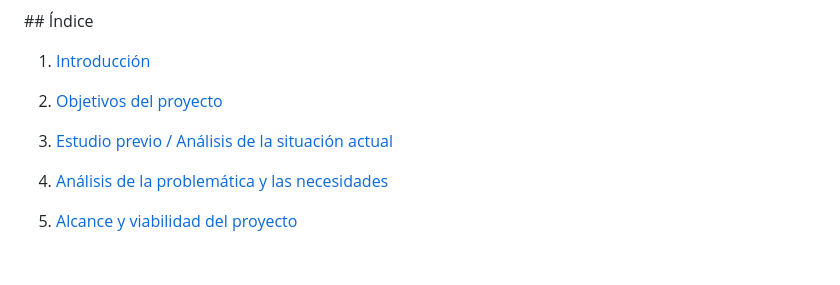
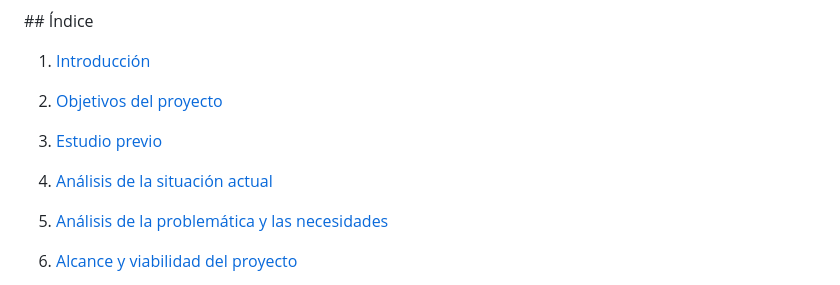
Before and after one commit to PabloVeen/laboratorio, a Markdown page: trabajo.md, the part around the change. Rendered like a GitHub page; blank space fills up the shorter version.

```diff
--- a/trabajo.md
+++ b/trabajo.md
@@ -45,9 +45,10 @@ Además, la incorporación de un **sistema NAS** se considera un elemento clave
 1. [Introducción](#introducción)
 2. [Objetivos del proyecto](#objetivos-del-proyecto)
 
-3. [Estudio previo / Análisis de la situación actual](#estudio-previo--análisis-de-la-situación-actual)
+3. [Estudio previo](#estudio-previo--análisis-de-la-situación-actual)
+4. [Análisis de la situación actual](#estudio-previo--análisis-de-la-situación-actual)
 
-4. [Análisis de la problemática y las necesidades](#análisis-de-la-problemática-y-las-necesidades)
+5. [Análisis de la problemática y las necesidades](#análisis-de-la-problemática-y-las-necesidades)
 
 6. [Alcance y viabilidad del proyecto](#6-alcance-y-viabilidad-del-proyecto)
    - [6.1 Alcance del proyecto](#61-alcance-del-proyecto)
```
